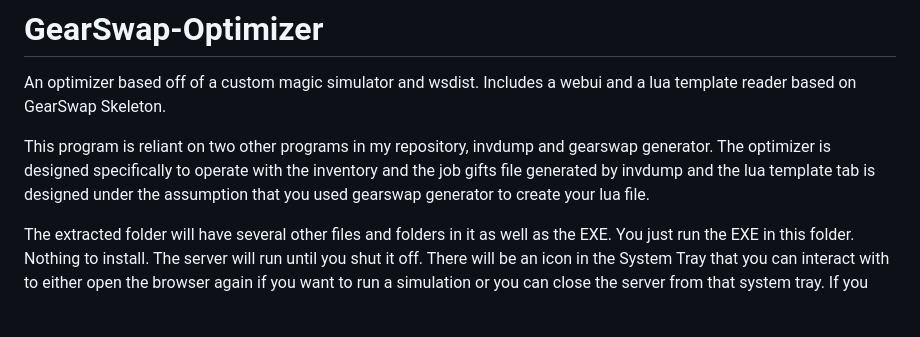
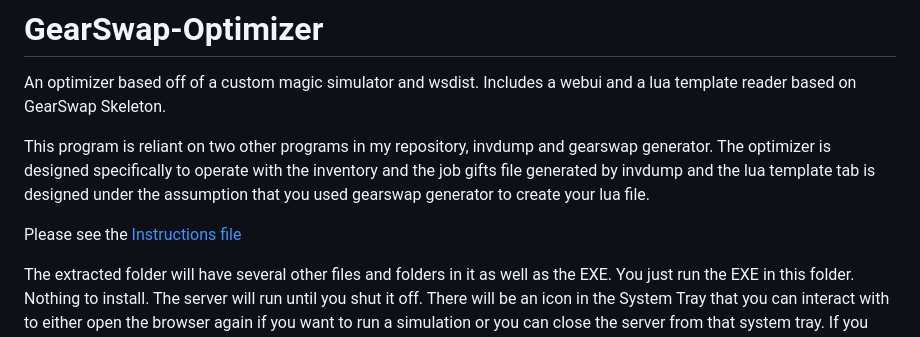
Before and after one commit to Masin-M/GearSwap-Optimizer, a Markdown page: README.md, the part around the change. GitHub-like rendering; blank space fills up the shorter version.

```diff
--- a/README.md
+++ b/README.md
@@ -2,6 +2,8 @@
 An optimizer based off of a custom magic simulator and wsdist. Includes a webui and a lua template reader based on GearSwap Skeleton.
 
 This program is reliant on two other programs in my repository, invdump and gearswap generator. The optimizer is designed specifically to operate with the inventory and the job gifts file generated by invdump and the lua template tab is designed under the assumption that you used gearswap generator to create your lua file.
+
+Please see the [Instructions file](/Instructions.md)
 
 The extracted folder will have several other files and folders in it as well as the EXE. You just run the EXE in this folder. Nothing to install. The server will run until you shut it off. There will be an icon in the System Tray that you can interact with to either open the browser again if you want to run a simulation or you can close the server from that system tray. If you dont' want the page open in a browser, just close it. The server will keep running so you don't have to start the EXE again unless you've shut it down.
 
```
